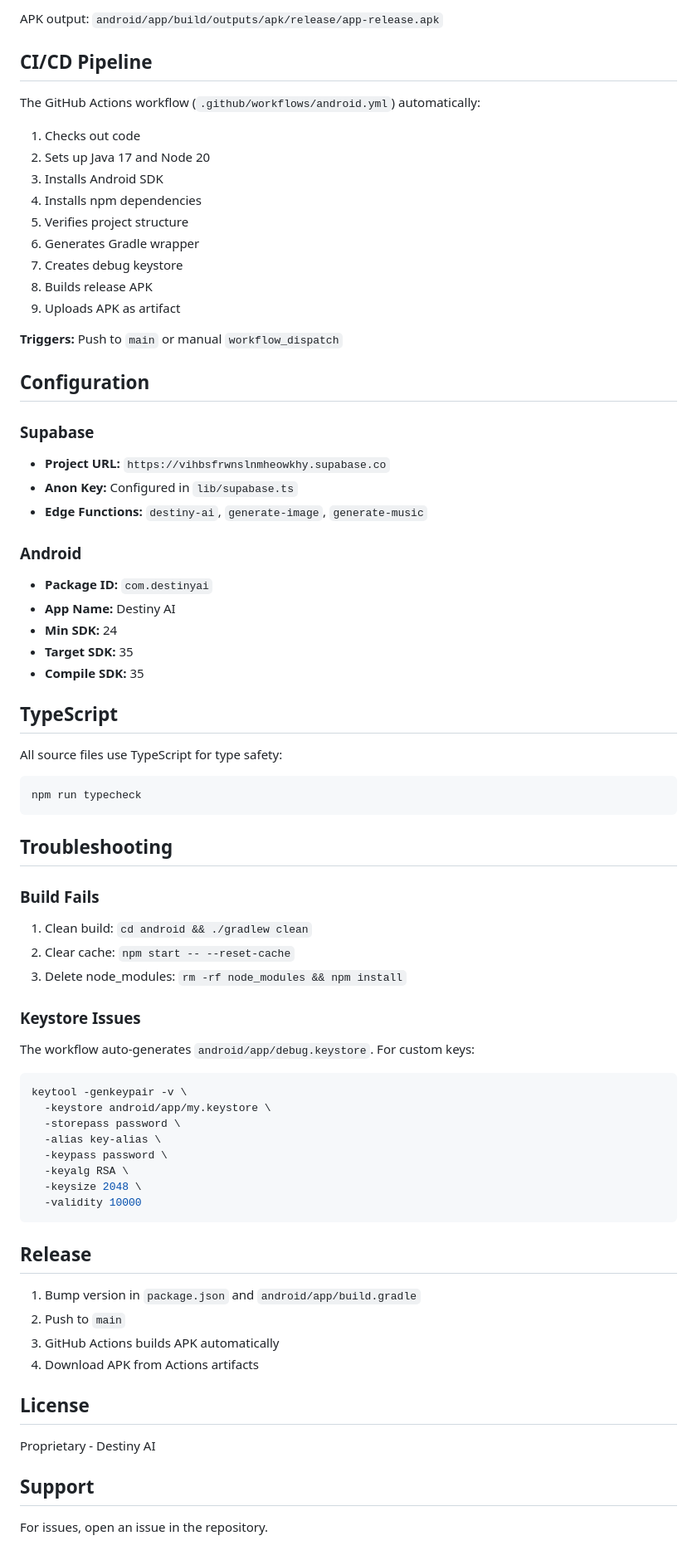
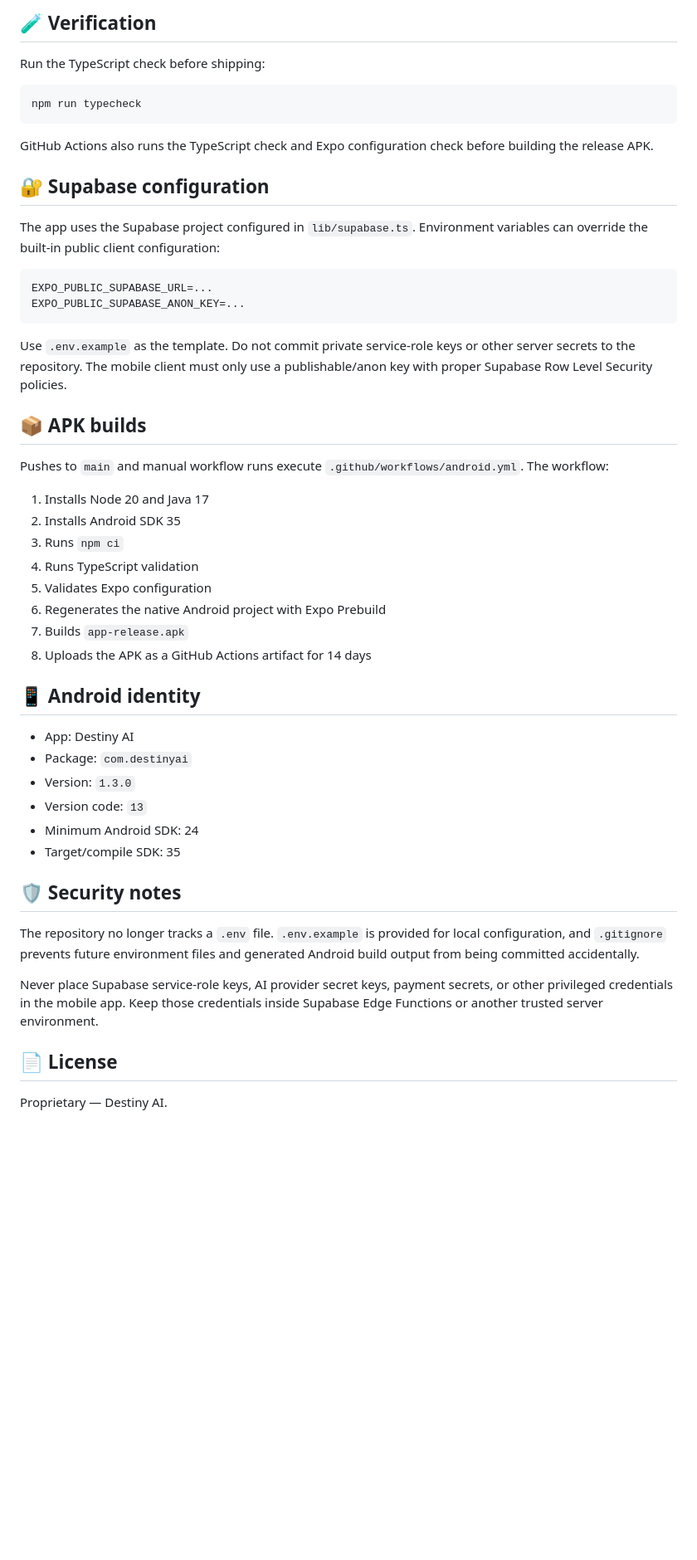
Before and after one commit to emzaro731-byte/Emmanuel-, a Markdown page: README.md, the part around one of its changes. Shown at 83% size. GitHub-like rendering; blank space fills up the shorter version.

Commit message:
docs: refresh Destiny AI upgrade and build documentation

````diff
--- a/README.md
+++ b/README.md
@@ -90,81 +57,54 @@ cd android
 ```
 
-APK output: `android/app/build/outputs/apk/release/app-release.apk`
+## 🧪 Verification
 
-## CI/CD Pipeline
-
-The GitHub Actions workflow (`.github/workflows/android.yml`) automatically:
-
-1. Checks out code
-2. Sets up Java 17 and Node 20
-3. Installs Android SDK
-4. Installs npm dependencies
-5. Verifies project structure
-6. Generates Gradle wrapper
-7. Creates debug keystore
-8. Builds release APK
-9. Uploads APK as artifact
-
-**Triggers:** Push to `main` or manual `workflow_dispatch`
-
-## Configuration
-
-### Supabase
-
-- **Project URL:** `https://vihbsfrwnslnmheowkhy.supabase.co`
-- **Anon Key:** Configured in `lib/supabase.ts`
-- **Edge Functions:** `destiny-ai`, `generate-image`, `generate-music`
-
-### Android
-
-- **Package ID:** `com.destinyai`
-- **App Name:** Destiny AI
-- **Min SDK:** 24
-- **Target SDK:** 35
-- **Compile SDK:** 35
-
-## TypeScript
-
-All source files use TypeScript for type safety:
+Run the TypeScript check before shipping:
 
 ```bash
 npm run typecheck
 ```
 
-## Troubleshooting
+GitHub Actions also runs the TypeScript check and Expo configuration check before building the release APK.
 
-### Build Fails
+## 🔐 Supabase configuration
 
-1. Clean build: `cd android && ./gradlew clean`
-2. Clear cache: `npm start -- --reset-cache`
-3. Delete node_modules: `rm -rf node_modules && npm install`
+The app uses the Supabase project configured in `lib/supabase.ts`. Environment variables can override the built-in public client configuration:
 
-### Keystore Issues
-
-The workflow auto-generates `android/app/debug.keystore`. For custom keys:
-
-```bash
-keytool -genkeypair -v \
-  -keystore android/app/my.keystore \
-  -storepass password \
-  -alias key-alias \
-  -keypass password \
-  -keyalg RSA \
-  -keysize 2048 \
-  -validity 10000
+```text
+EXPO_PUBLIC_SUPABASE_URL=...
+EXPO_PUBLIC_SUPABASE_ANON_KEY=...
 ```
 
-## Release
+Use `.env.example` as the template. Do not commit private service-role keys or other server secrets to the repository. The mobile client must only use a publishable/anon key with proper Supabase Row Level Security policies.
 
-1. Bump version in `package.json` and `android/app/build.gradle`
-2. Push to `main`
-3. GitHub Actions builds APK automatically
-4. Download APK from Actions artifacts
+## 📦 APK builds
 
-## License
+Pushes to `main` and manual workflow runs execute `.github/workflows/android.yml`. The workflow:
 
-Proprietary - Destiny AI
+1. Installs Node 20 and Java 17
+2. Installs Android SDK 35
+3. Runs `npm ci`
+4. Runs TypeScript validation
+5. Validates Expo configuration
+6. Regenerates the native Android project with Expo Prebuild
+7. Builds `app-release.apk`
+8. Uploads the APK as a GitHub Actions artifact for 14 days
 
-## Support
+## 📱 Android identity
 
-For issues, open an issue in the repository.
+- App: Destiny AI
+- Package: `com.destinyai`
+- Version: `1.3.0`
+- Version code: `13`
+- Minimum Android SDK: 24
+- Target/compile SDK: 35
+
+## 🛡️ Security notes
+
+The repository no longer tracks a `.env` file. `.env.example` is provided for local configuration, and `.gitignore` prevents future environment files and generated Android build output from being committed accidentally.
+
+Never place Supabase service-role keys, AI provider secret keys, payment secrets, or other privileged credentials in the mobile app. Keep those credentials inside Supabase Edge Functions or another trusted server environment.
+
+## 📄 License
+
+Proprietary — Destiny AI.
````
Also changed, not shown: other parts of README.md (+38 -71 lines).
